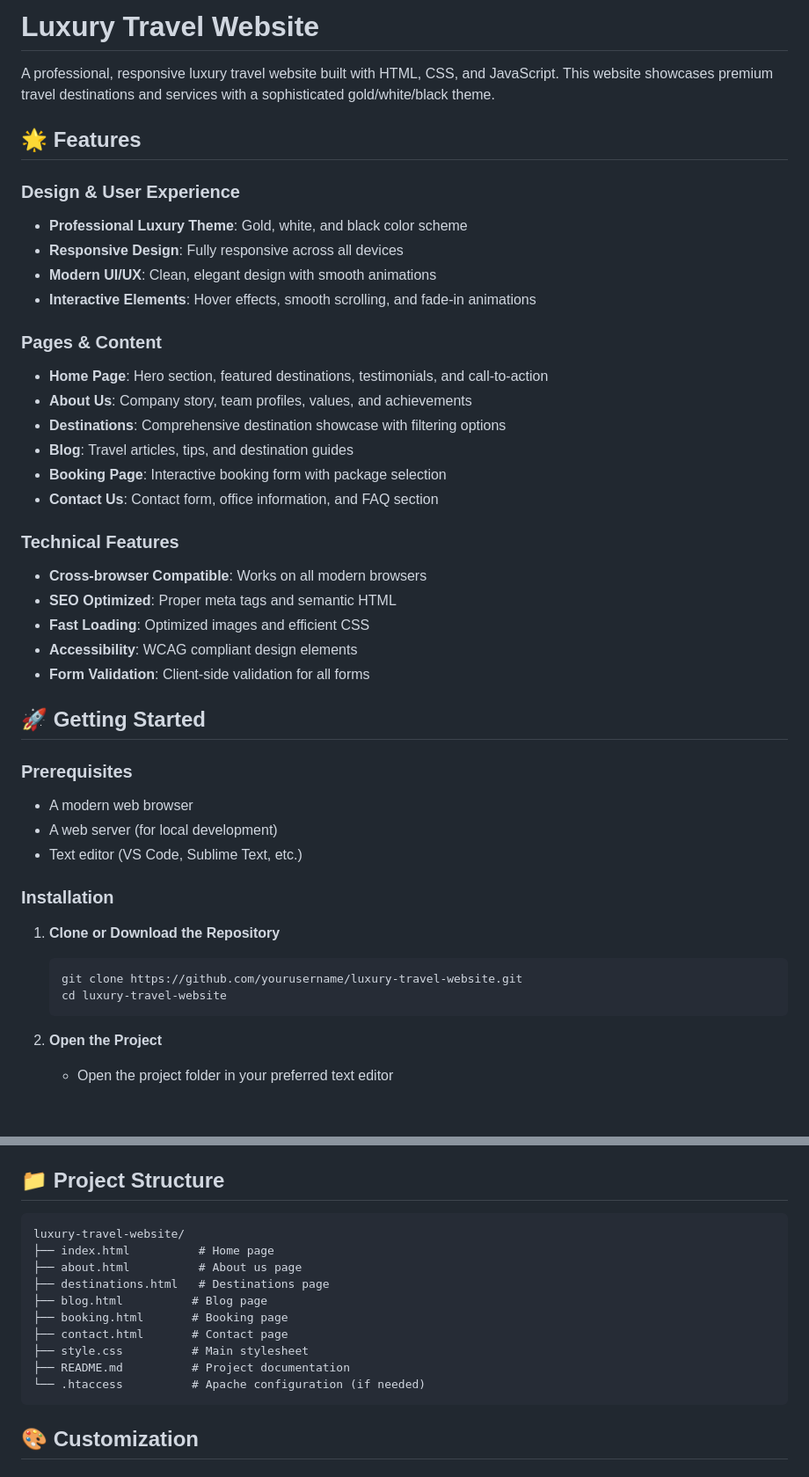
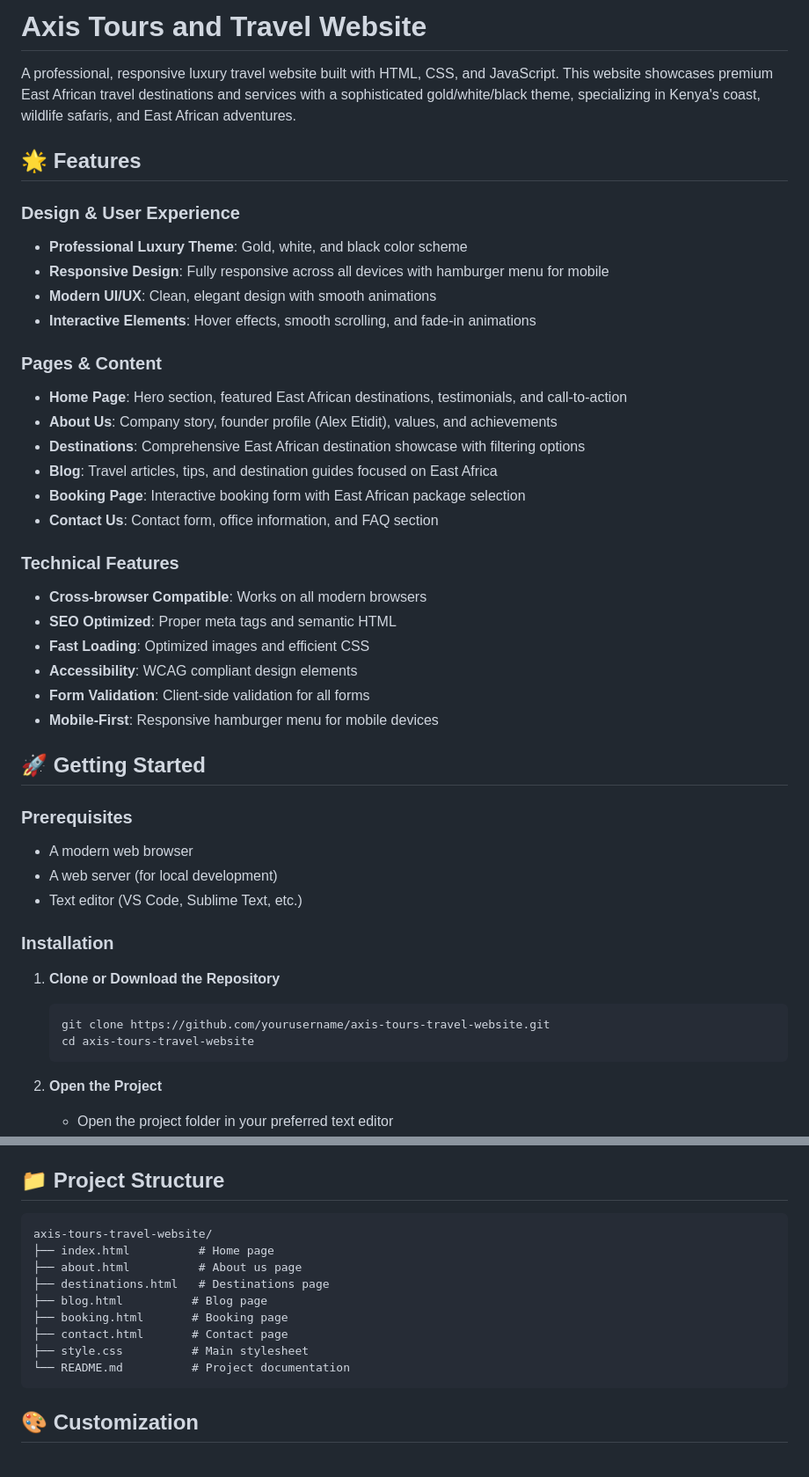
Before and after one commit to etiditalex/Tours, a Markdown page: README.md, 2 parts joined by grey strips. Shown at 88% size. Rendered like a GitHub page; blank space fills up the shorter version.

````diff
--- a/README.md
+++ b/README.md
@@ -1,21 +1,21 @@
-# Luxury Travel Website
+# Axis Tours and Travel Website
 
-A professional, responsive luxury travel website built with HTML, CSS, and JavaScript. This website showcases premium travel destinations and services with a sophisticated gold/white/black theme.
+A professional, responsive luxury travel website built with HTML, CSS, and JavaScript. This website showcases premium East African travel destinations and services with a sophisticated gold/white/black theme, specializing in Kenya's coast, wildlife safaris, and East African adventures.
 
 ## 🌟 Features
 
 ### Design & User Experience
 - **Professional Luxury Theme**: Gold, white, and black color scheme
-- **Responsive Design**: Fully responsive across all devices
+- **Responsive Design**: Fully responsive across all devices with hamburger menu for mobile
 - **Modern UI/UX**: Clean, elegant design with smooth animations
 - **Interactive Elements**: Hover effects, smooth scrolling, and fade-in animations
 
 ### Pages & Content
-- **Home Page**: Hero section, featured destinations, testimonials, and call-to-action
-- **About Us**: Company story, team profiles, values, and achievements
-- **Destinations**: Comprehensive destination showcase with filtering options
-- **Blog**: Travel articles, tips, and destination guides
-- **Booking Page**: Interactive booking form with package selection
+- **Home Page**: Hero section, featured East African destinations, testimonials, and call-to-action
+- **About Us**: Company story, founder profile (Alex Etidit), values, and achievements
+- **Destinations**: Comprehensive East African destination showcase with filtering options
+- **Blog**: Travel articles, tips, and destination guides focused on East Africa
+- **Booking Page**: Interactive booking form with East African package selection
 - **Contact Us**: Contact form, office information, and FAQ section
 
 ### Technical Features
@@ -24,6 +24,7 @@ A professional, responsive luxury travel website built with HTML, CSS, and JavaS
 - **Fast Loading**: Optimized images and efficient CSS
 - **Accessibility**: WCAG compliant design elements
 - **Form Validation**: Client-side validation for all forms
+- **Mobile-First**: Responsive hamburger menu for mobile devices
 
 ## 🚀 Getting Started
 
@@ -36,8 +37,8 @@ A professional, responsive luxury travel website built with HTML, CSS, and JavaS
 
 1. **Clone or Download the Repository**
    ```bash
-   git clone https://github.com/yourusername/luxury-travel-website.git
-   cd luxury-travel-website
+   git clone https://github.com/yourusername/axis-tours-travel-website.git
+   cd axis-tours-travel-website
    ```
 
 2. **Open the Project**
@@ -63,7 +64,7 @@ A professional, responsive luxury travel website built with HTML, CSS, and JavaS
 ## 📁 Project Structure
 
 ```
-luxury-travel-website/
+axis-tours-travel-website/
 ├── index.html          # Home page
 ├── about.html          # About us page
 ├── destinations.html   # Destinations page
@@ -71,8 +72,7 @@ luxury-travel-website/
 ├── booking.html       # Booking page
 ├── contact.html       # Contact page
 ├── style.css          # Main stylesheet
-├── README.md          # Project documentation
-└── .htaccess          # Apache configuration (if needed)
+└── README.md          # Project documentation
 ```
 
 ## 🎨 Customization
````
Also changed, not shown: other parts of README.md (+36 -6 lines).
